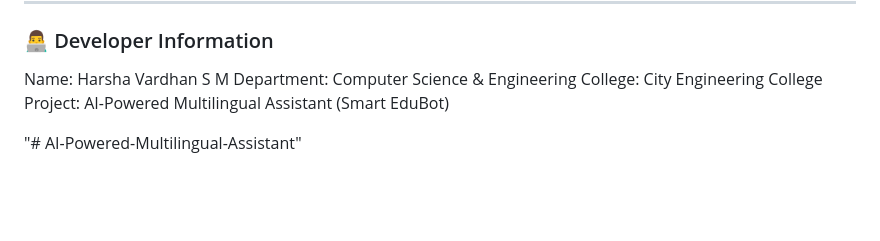
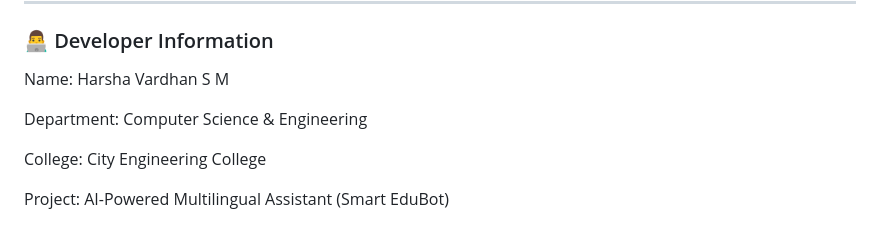
Before and after one commit to harsha-0822/AI-Powered-Multilingual-Assistant, a Markdown page: README.md, the part around the change. GitHub-like rendering; blank space fills up the shorter version.

```diff
--- a/README.md
+++ b/README.md
@@ -161,8 +161,9 @@ You can type queries in any of the above languages and get the same results.
 ### 👨‍💻 Developer Information
 
 Name: Harsha Vardhan S M
+
 Department: Computer Science & Engineering
+
 College: City Engineering College
+
 Project: AI-Powered Multilingual Assistant (Smart EduBot)
-
-"# AI-Powered-Multilingual-Assistant"
```
